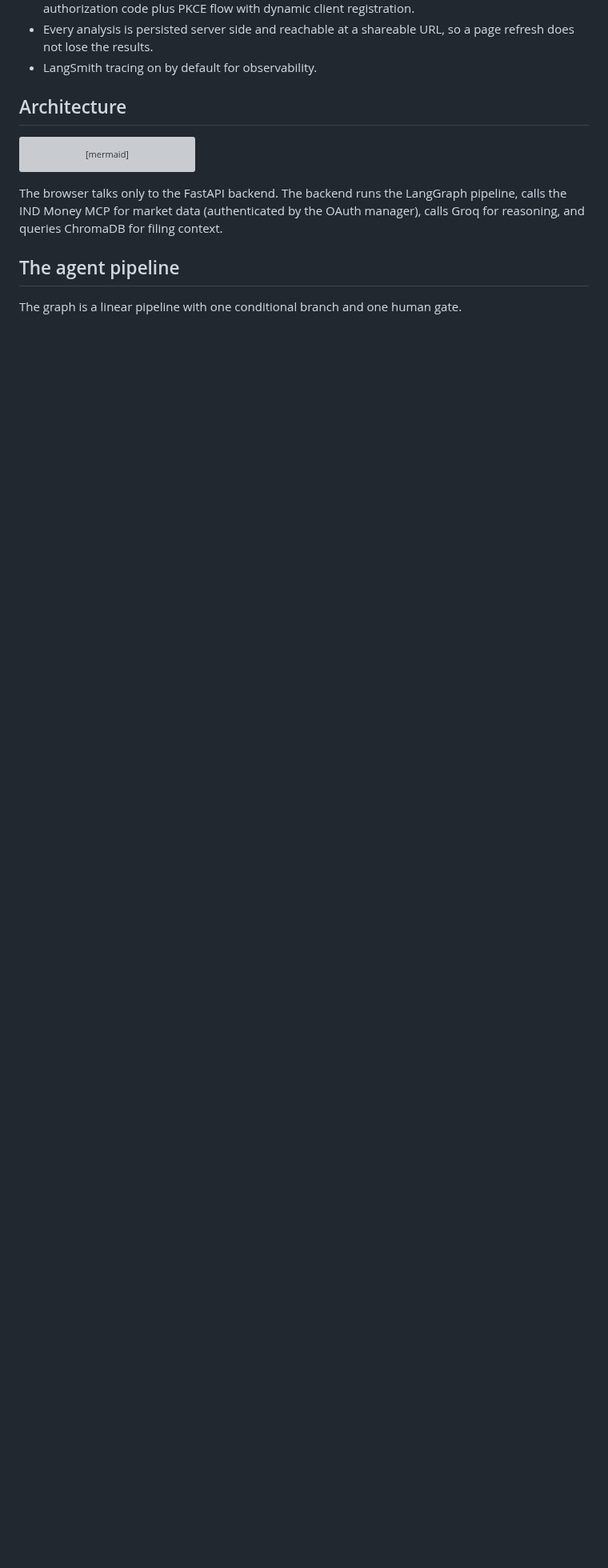
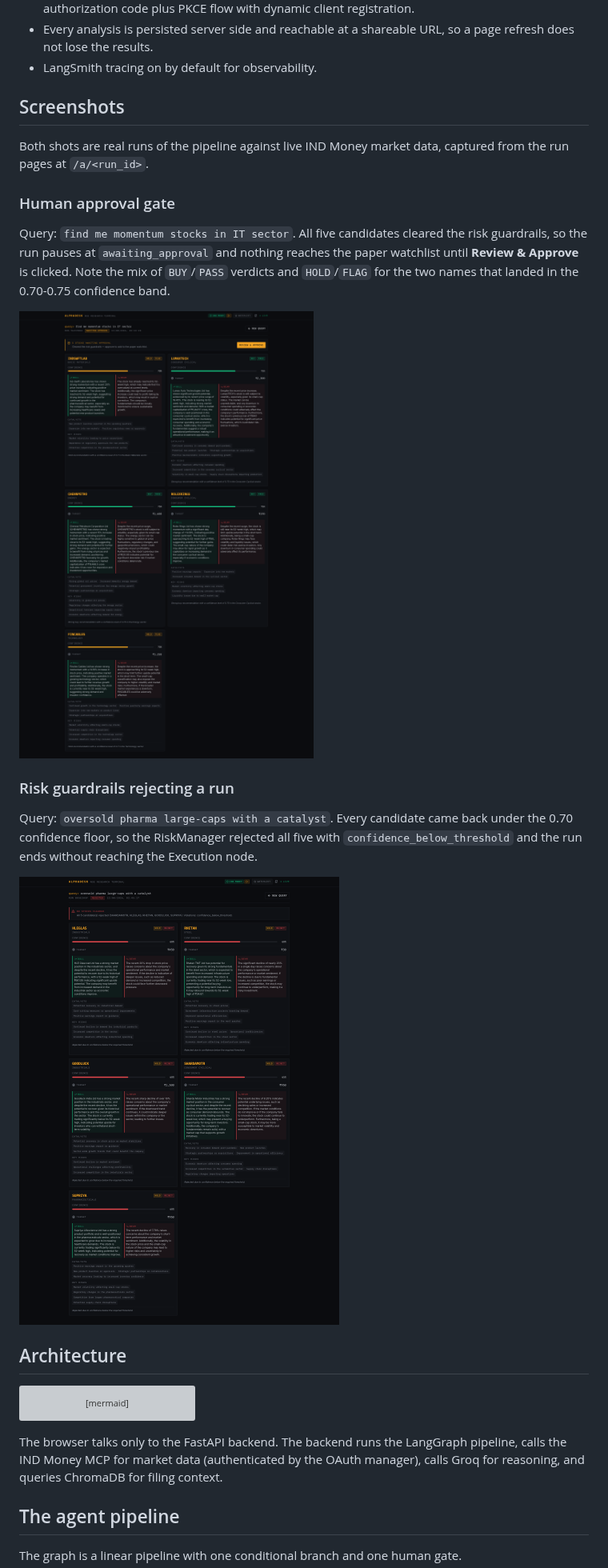
Before and after one commit to ishanavasthi/alphadesk, a Markdown page: README.md, the part around one of its changes. Shown at 80% size. Rendered like a GitHub page; pictures changed too: docs/screenshots/run-it-sector.png (added), docs/screenshots/run-pharma.png (added); blank space fills up the shorter version; grey boxes are pictures that could not be loaded.

Commit message:
docs: Add run screenshots to README
Capture two live pipeline runs from /a/<run_id> and document them in a new
Screenshots section: the human approval gate (IT sector momentum, awaiting
approval) and the risk guardrail rejection path (oversold pharma, all
candidates below the confidence floor).

```diff
--- a/README.md
+++ b/README.md
@@ -49,6 +50,30 @@ runs on Groq. The frontend is a dark, Bloomberg-terminal-style Next.js app.
 - Every analysis is persisted server side and reachable at a shareable URL, so a
   page refresh does not lose the results.
 - LangSmith tracing on by default for observability.
+
+## Screenshots
+
+Both shots are real runs of the pipeline against live IND Money market data,
+captured from the run pages at `/a/<run_id>`.
+
+### Human approval gate
+
+Query: `find me momentum stocks in IT sector`. All five candidates cleared the
+risk guardrails, so the run pauses at `awaiting_approval` and nothing reaches the
+paper watchlist until **Review & Approve** is clicked. Note the mix of `BUY`/`PASS`
+verdicts and `HOLD`/`FLAG` for the two names that landed in the 0.70-0.75
+confidence band.
+
+![AlphaDesk run awaiting human approval: five IT-sector momentum candidates with bull and bear theses, catalysts, key risks, and a Review and Approve action](docs/screenshots/run-it-sector.png)
+
+### Risk guardrails rejecting a run
+
+Query: `oversold pharma large-caps with a catalyst`. Every candidate came back
+under the 0.70 confidence floor, so the RiskManager rejected all five with
+`confidence_below_threshold` and the run ends without reaching the Execution
+node.
+
+![AlphaDesk run rejected by risk guardrails: five candidates all below the confidence threshold, each card showing why it was rejected](docs/screenshots/run-pharma.png)
 
 ## Architecture
 
```
Also changed, not shown: other parts of README.md (+1 -0 lines).
